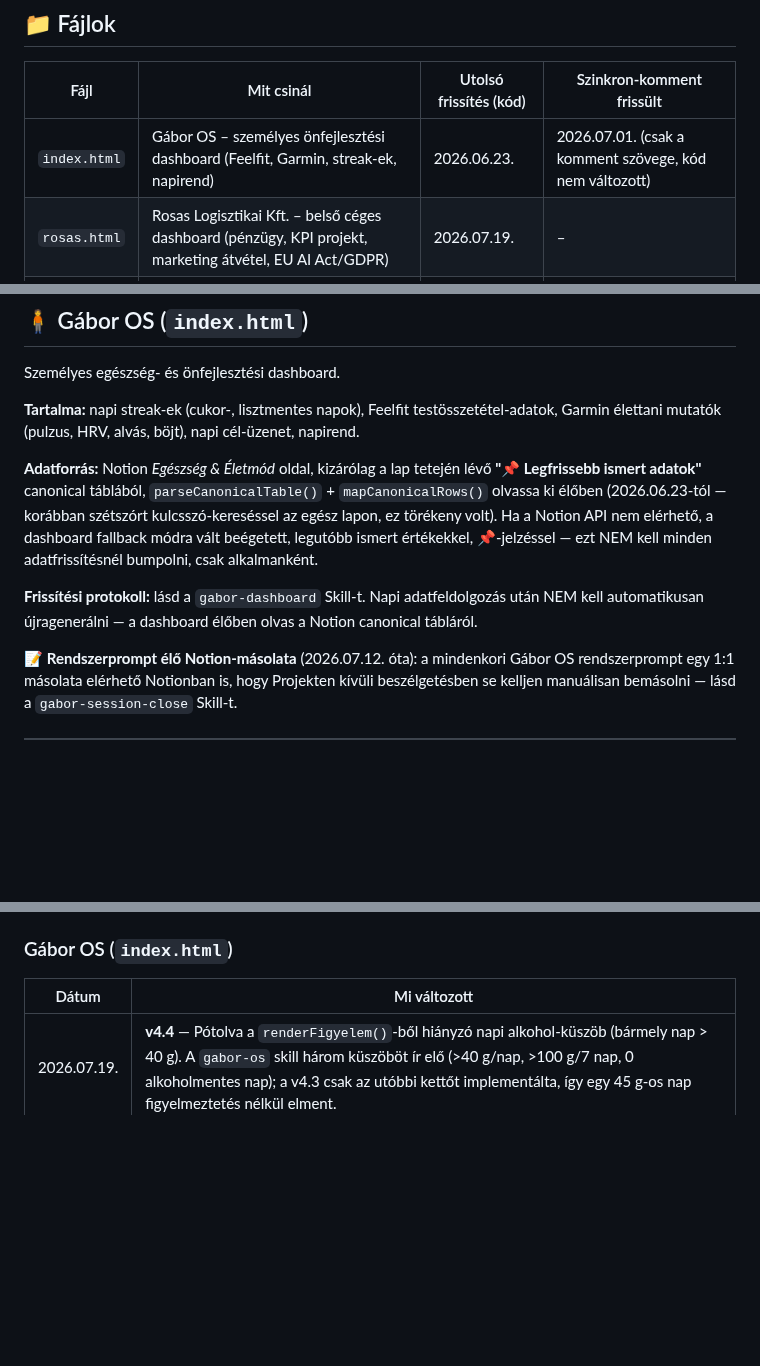
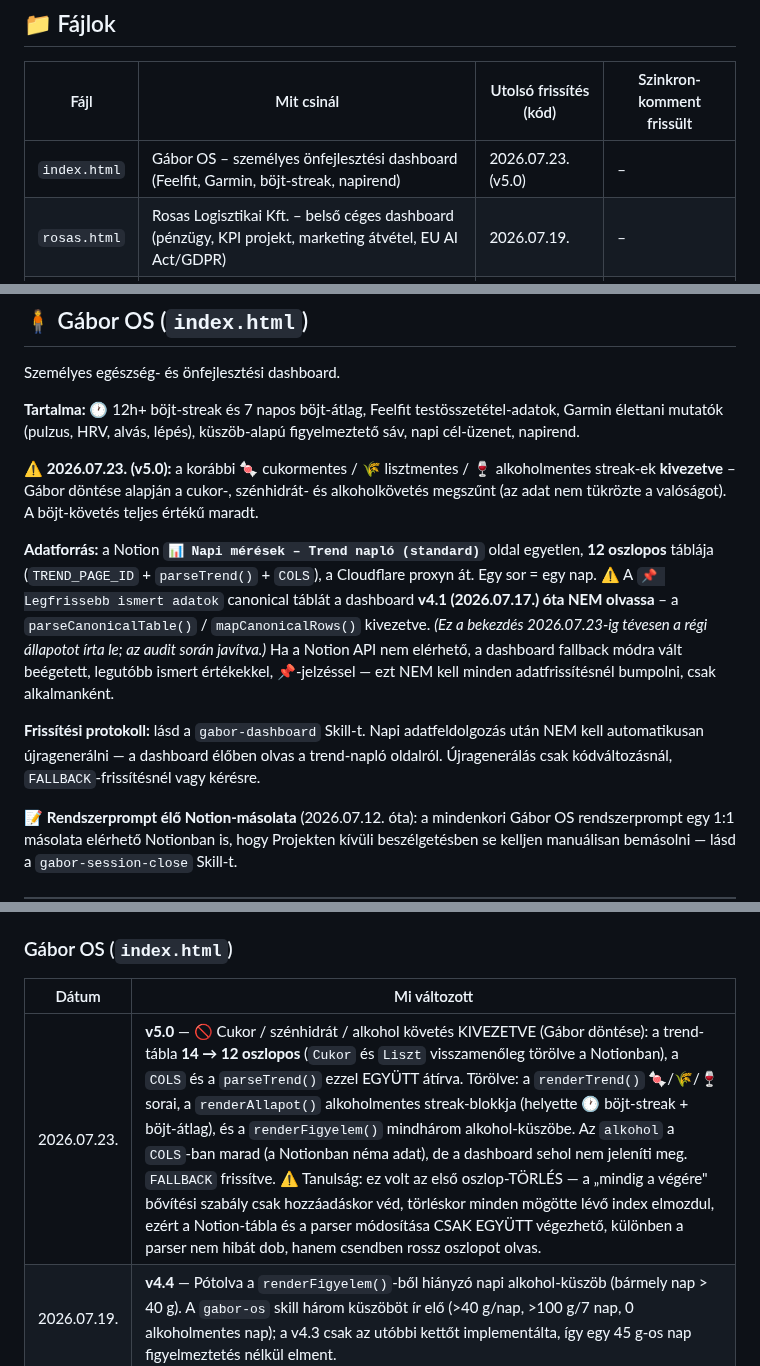
Before and after one commit to sasgabor/gabor-dashboard, a Markdown page: README.md, 3 parts joined by grey strips. GitHub-like rendering; blank space fills up the shorter version.

```diff
--- a/README.md
+++ b/README.md
@@ -12,7 +12,7 @@ Két élő, statikus HTML dashboard, GitHub Pages-en hosztolva. Mindkettő Notio
 
 | Fájl         | Mit csinál                                                                                               | Utolsó frissítés (kód) | Szinkron-komment frissült |
 | ------------ | --------------------------------------------------------------------------------------------------------- | ---------------- | --- |
-| `index.html` | Gábor OS – személyes önfejlesztési dashboard (Feelfit, Garmin, streak-ek, napirend)                       | 2026.06.23.      | 2026.07.01. (csak a komment szövege, kód nem változott) |
+| `index.html` | Gábor OS – személyes önfejlesztési dashboard (Feelfit, Garmin, böjt-streak, napirend)                     | 2026.07.23. (v5.0) | – |
 | `rosas.html` | Rosas Logisztikai Kft. – belső céges dashboard (pénzügy, KPI projekt, marketing átvétel, EU AI Act/GDPR)  | 2026.07.19.      | – |
 | `README.md`  | Ez a fájl                                                                                                  | 2026.07.02.      | – |
 
@@ -24,11 +24,13 @@ Két élő, statikus HTML dashboard, GitHub Pages-en hosztolva. Mindkettő Notio
 
 Személyes egészség- és önfejlesztési dashboard.
 
-**Tartalma:** napi streak-ek (cukor-, lisztmentes napok), Feelfit testösszetétel-adatok, Garmin élettani mutatók (pulzus, HRV, alvás, böjt), napi cél-üzenet, napirend.
+**Tartalma:** 🕐 12h+ böjt-streak és 7 napos böjt-átlag, Feelfit testösszetétel-adatok, Garmin élettani mutatók (pulzus, HRV, alvás, lépés), küszöb-alapú figyelmeztető sáv, napi cél-üzenet, napirend.
 
-**Adatforrás:** Notion *Egészség & Életmód* oldal, kizárólag a lap tetején lévő **"📌 Legfrissebb ismert adatok"** canonical táblából, `parseCanonicalTable()` + `mapCanonicalRows()` olvassa ki élőben (2026.06.23-tól — korábban szétszórt kulcsszó-kereséssel az egész lapon, ez törékeny volt). Ha a Notion API nem elérhető, a dashboard fallback módra vált beégetett, legutóbb ismert értékekkel, 📌-jelzéssel — ezt NEM kell minden adatfrissítésnél bumpolni, csak alkalmanként.
+⚠️ **2026.07.23. (v5.0):** a korábbi 🍬 cukormentes / 🌾 lisztmentes / 🍷 alkoholmentes streak-ek **kivezetve** – Gábor döntése alapján a cukor-, szénhidrát- és alkoholkövetés megszűnt (az adat nem tükrözte a valóságot). A böjt-követés teljes értékű maradt.
 
-**Frissítési protokoll:** lásd a `gabor-dashboard` Skill-t. Napi adatfeldolgozás után NEM kell automatikusan újragenerálni — a dashboard élőben olvas a Notion canonical tábláról.
+**Adatforrás:** a Notion **`📊 Napi mérések – Trend napló (standard)`** oldal egyetlen, **12 oszlopos** táblája (`TREND_PAGE_ID` + `parseTrend()` + `COLS`), a Cloudflare proxyn át. Egy sor = egy nap. ⚠️ A `📌 Legfrissebb ismert adatok` canonical táblát a dashboard **v4.1 (2026.07.17.) óta NEM olvassa** – a `parseCanonicalTable()` / `mapCanonicalRows()` kivezetve. *(Ez a bekezdés 2026.07.23-ig tévesen a régi állapotot írta le; az audit során javítva.)* Ha a Notion API nem elérhető, a dashboard fallback módra vált beégetett, legutóbb ismert értékekkel, 📌-jelzéssel — ezt NEM kell minden adatfrissítésnél bumpolni, csak alkalmanként.
+
+**Frissítési protokoll:** lásd a `gabor-dashboard` Skill-t. Napi adatfeldolgozás után NEM kell automatikusan újragenerálni — a dashboard élőben olvas a trend-napló oldalról. Újragenerálás csak kódváltozásnál, `FALLBACK`-frissítésnél vagy kérésre.
 
 📝 **Rendszerprompt élő Notion-másolata** (2026.07.12. óta): a mindenkori Gábor OS rendszerprompt egy 1:1 másolata elérhető Notionban is, hogy Projekten kívüli beszélgetésben se kelljen manuálisan bemásolni — lásd a `gabor-session-close` Skill-t.
 
@@ -87,6 +89,7 @@ Mindkét fájlt **manuálisan** kell feltölteni:
 
 | Dátum       | Mi változott                                                                                                                                                                                                                                                                                                                                                                                                      |
 | ----------- | ------------------------------------------------------------------------------------------------------------------------------------------------------------------------------------------------------------------------------------------------------------------------------------------------------------------------------------------------------------------------------------------------------------------ |
+| 2026.07.23. | **v5.0** — 🚫 Cukor / szénhidrát / alkohol követés KIVEZETVE (Gábor döntése): a trend-tábla **14 → 12 oszlopos** (`Cukor` és `Liszt` visszamenőleg törölve a Notionban), a `COLS` és a `parseTrend()` ezzel EGYÜTT átírva. Törölve: a `renderTrend()` 🍬/🌾/🍷 sorai, a `renderAllapot()` alkoholmentes streak-blokkja (helyette 🕐 böjt-streak + böjt-átlag), és a `renderFigyelem()` mindhárom alkohol-küszöbe. Az `alkohol` a `COLS`-ban marad (a Notionban néma adat), de a dashboard sehol nem jeleníti meg. `FALLBACK` frissítve. ⚠️ Tanulság: ez volt az első oszlop-TÖRLÉS — a „mindig a végére" bővítési szabály csak hozzáadáskor véd, törléskor minden mögötte lévő index elmozdul, ezért a Notion-tábla és a parser módosítása CSAK EGYÜTT végezhető, különben a parser nem hibát dob, hanem csendben rossz oszlopot olvas. |
 | 2026.07.19. | **v4.4** — Pótolva a `renderFigyelem()`-ből hiányzó napi alkohol-küszöb (bármely nap > 40 g). A `gabor-os` skill három küszöböt ír elő (>40 g/nap, >100 g/7 nap, 0 alkoholmentes nap); a v4.3 csak az utóbbi kettőt implementálta, így egy 45 g-os nap figyelmeztetés nélkül elment. |
 | 2026.07.18. | **v4.3** — 🍷 `Alkohol` oszlop (a trend-tábla 14., utolsó oszlopa) + `renderAllapot()` (böjt-streak és alkoholmentes streak egymás mellett) + `renderFigyelem()`: küszöb-alapú figyelmeztető sáv, ami akkor szólal meg, ha a mutatók a saját céljaitól rossz irányba mennek. Gábor kérése: a rendszer ne csak udvariasan jelöljön, hanem szóljon rá. |
 | 2026.07.18. | **v4.2** — 🕐 `Böjt` oszlop (a trend-tábla 13. oszlopa) + 12h+ böjt streak. Bővítési szabály rögzítve: új oszlop MINDIG a `COLS` tömb végére, sosem közé (különben a parser csendben rossz adatot olvas). A fejléc szinkron-kommentjéből törölve az elavult „Jelenlegi rendszerprompt verzió" mező. |
```
